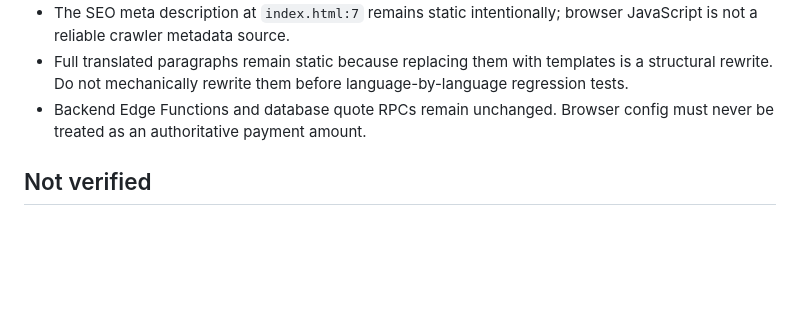
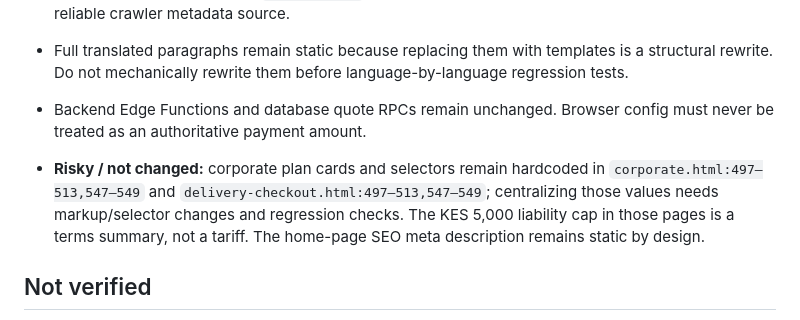
Before and after one commit to emwas254/lueri_international, a Markdown page: docs/PRICING_SOURCE_AUDIT.md, the part around the change. Rendered like a GitHub page; blank space fills up the shorter version.

Commit message:
Document remaining hardcoded corporate price surfaces

```diff
--- a/docs/PRICING_SOURCE_AUDIT.md
+++ b/docs/PRICING_SOURCE_AUDIT.md
@@ -45,6 +45,8 @@ Line numbers refer to the source revision reviewed before this PR; additions may
 - Full translated paragraphs remain static because replacing them with templates is a structural rewrite. Do not mechanically rewrite them before language-by-language regression tests.
 - Backend Edge Functions and database quote RPCs remain unchanged. Browser config must never be treated as an authoritative payment amount.
 
+- **Risky / not changed:** corporate plan cards and selectors remain hardcoded in `corporate.html:497–513,547–549` and `delivery-checkout.html:497–513,547–549`; centralizing those values needs markup/selector changes and regression checks. The KES 5,000 liability cap in those pages is a terms summary, not a tariff. The home-page SEO meta description remains static by design.
+
 ## Not verified
 
 - **UNVERIFIED:** public site render and crawler metadata.
```
